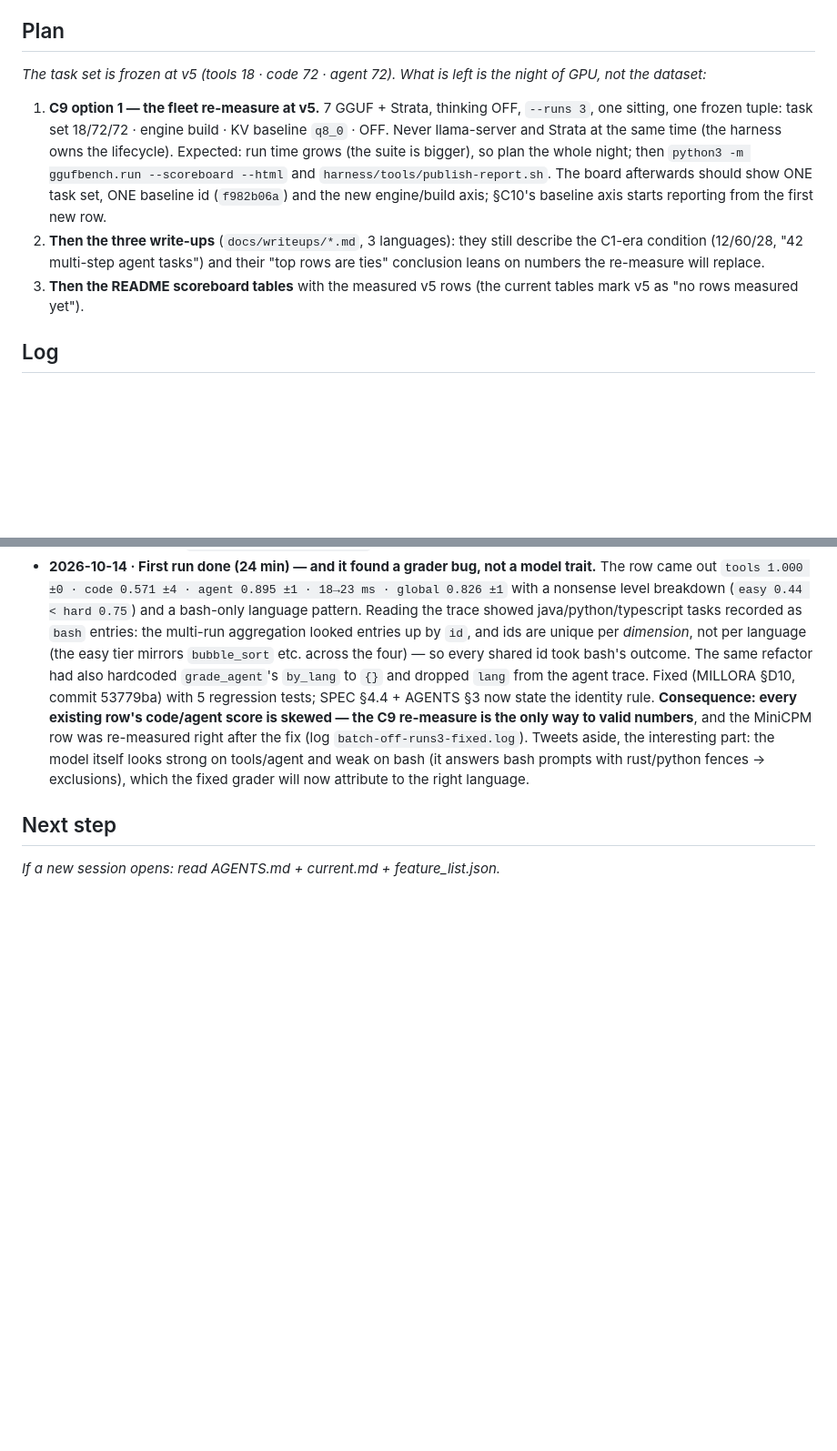
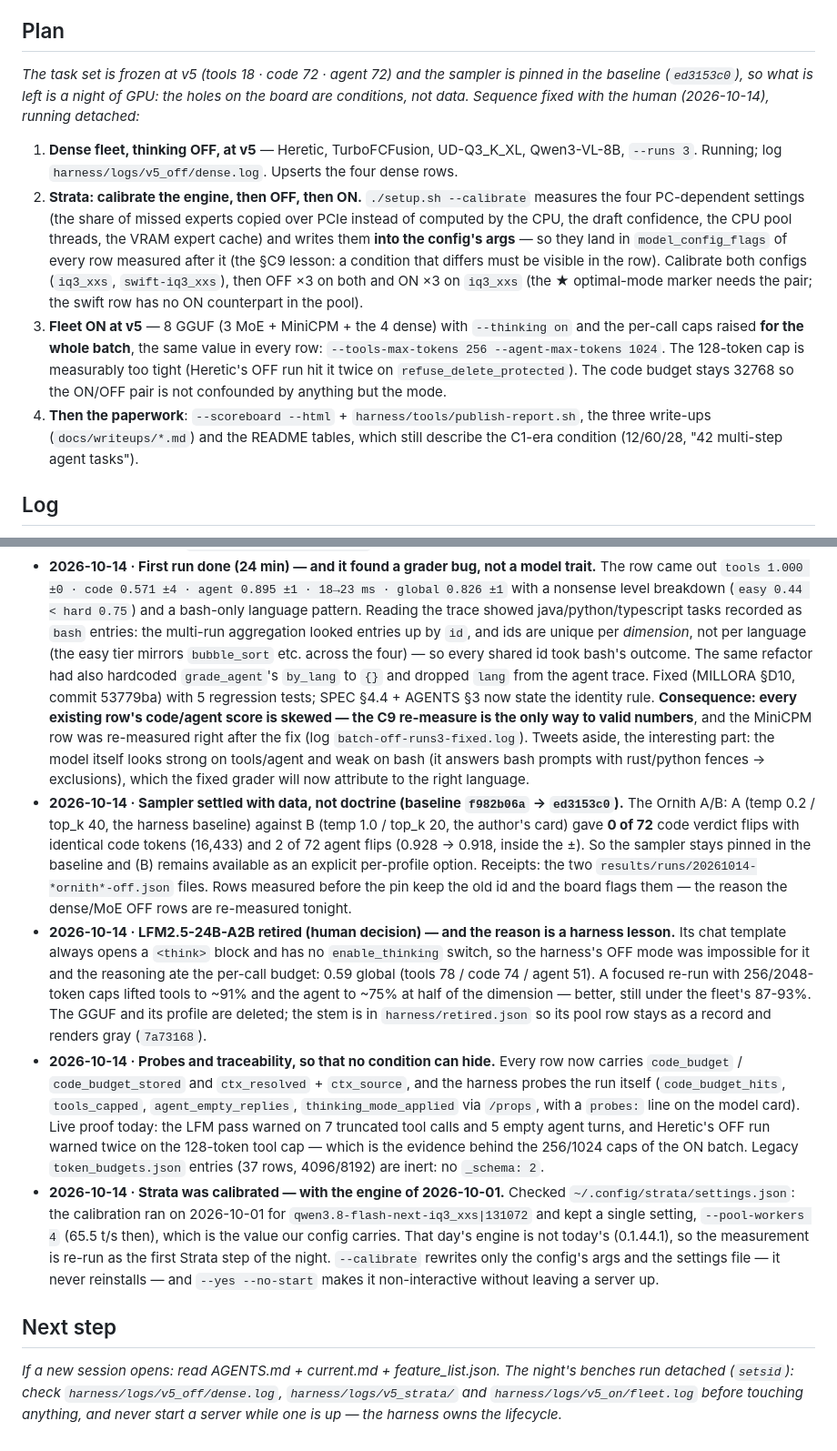
Before and after one commit to jordimarsal/ggufbench, a Markdown page: harness/progress/current.md, 2 parts joined by grey strips. Shown at 91% size. Rendered like a GitHub page; blank space fills up the shorter version.

Commit message:
docs(progress): write down the night's plan (dense OFF, Strata calibrate+OFF+ON, fleet ON)
The file still described the morning's C9 plan (baseline f982b06a, "7 GGUF + Strata",
no ON batch). It now carries the sequence fixed with the human, the caps of the ON
batch with the evidence that motivated them (128 tokens truncated Heretic twice), and
the conditioning discoveries of the day: the sampler A/B that pinned baseline ed3153c0,
LFM2.5's retirement and why (no enable_thinking switch → OFF impossible), the probes
that make a condition visible in the row, and the fact that Strata's calibration is from
2026-10-01, i.e. from another engine.

```diff
--- a/harness/progress/current.md
+++ b/harness/progress/current.md
@@ -10,21 +10,27 @@
 
 ## Plan
 
-_The task set is frozen at v5 (tools 18 · code 72 · agent 72). What is left is the night of
-GPU, not the dataset:_
+_The task set is frozen at v5 (tools 18 · code 72 · agent 72) and the sampler is pinned in the
+baseline (`ed3153c0`), so what is left is a night of GPU: the holes on the board are
+conditions, not data. Sequence fixed with the human (2026-10-14), running detached:_
 
-1. **C9 option 1 — the fleet re-measure at v5.** 7 GGUF + Strata, thinking OFF, `--runs 3`,
-   one sitting, one frozen tuple: task set 18/72/72 · engine build · KV baseline `q8_0` ·
-   OFF. Never llama-server and Strata at the same time (the harness owns the lifecycle).
-   Expected: run time grows (the suite is bigger), so plan the whole night; then
-   `python3 -m ggufbench.run --scoreboard --html` and `harness/tools/publish-report.sh`.
-   The board afterwards should show ONE task set, ONE baseline id (`f982b06a`) and the new
-   engine/build axis; §C10's baseline axis starts reporting from the first new row.
-2. **Then the three write-ups** (`docs/writeups/*.md`, 3 languages): they still describe the
-   C1-era condition (12/60/28, "42 multi-step agent tasks") and their "top rows are ties"
-   conclusion leans on numbers the re-measure will replace.
-3. **Then the README scoreboard tables** with the measured v5 rows (the current tables mark
-   v5 as "no rows measured yet").
+1. **Dense fleet, thinking OFF, at v5** — Heretic, TurboFCFusion, UD-Q3_K_XL, Qwen3-VL-8B,
+   `--runs 3`. Running; log `harness/logs/v5_off/dense.log`. Upserts the four dense rows.
+2. **Strata: calibrate the engine, then OFF, then ON.** `./setup.sh --calibrate` measures the
+   four PC-dependent settings (the share of missed experts copied over PCIe instead of computed
+   by the CPU, the draft confidence, the CPU pool threads, the VRAM expert cache) and writes
+   them **into the config's args** — so they land in `model_config_flags` of every row measured
+   after it (the §C9 lesson: a condition that differs must be visible in the row). Calibrate
+   both configs (`iq3_xxs`, `swift-iq3_xxs`), then OFF ×3 on both and ON ×3 on `iq3_xxs` (the
+   ★ optimal-mode marker needs the pair; the swift row has no ON counterpart in the pool).
+3. **Fleet ON at v5** — 8 GGUF (3 MoE + MiniCPM + the 4 dense) with `--thinking on` and the
+   per-call caps raised **for the whole batch**, the same value in every row: `--tools-max-tokens
+   256 --agent-max-tokens 1024`. The 128-token cap is measurably too tight (Heretic's OFF run
+   hit it twice on `refuse_delete_protected`). The code budget stays 32768 so the ON/OFF pair
+   is not confounded by anything but the mode.
+4. **Then the paperwork**: `--scoreboard --html` + `harness/tools/publish-report.sh`, the three
+   write-ups (`docs/writeups/*.md`) and the README tables, which still describe the C1-era
+   condition (12/60/28, "42 multi-step agent tasks").
 
 ## Log
 
@@ -57,7 +63,38 @@ GPU, not the dataset:_
   Tweets aside, the interesting part: the model itself looks strong on tools/agent and weak on
   bash (it answers bash prompts with rust/python fences → exclusions), which the fixed grader
   will now attribute to the right language.
+- **2026-10-14 · Sampler settled with data, not doctrine (baseline `f982b06a` → `ed3153c0`).**
+  The Ornith A/B: A (temp 0.2 / top_k 40, the harness baseline) against B (temp 1.0 / top_k 20,
+  the author's card) gave **0 of 72** code verdict flips with identical code tokens (16,433) and
+  2 of 72 agent flips (0.928 → 0.918, inside the ±). So the sampler stays pinned in the baseline
+  and (B) remains available as an explicit per-profile option. Receipts: the two
+  `results/runs/20261014-*ornith*-off.json` files. Rows measured before the pin keep the old id
+  and the board flags them — the reason the dense/MoE OFF rows are re-measured tonight.
+- **2026-10-14 · LFM2.5-24B-A2B retired (human decision) — and the reason is a harness lesson.**
+  Its chat template always opens a `<think>` block and has no `enable_thinking` switch, so the
+  harness's OFF mode was impossible for it and the reasoning ate the per-call budget: 0.59 global
+  (tools 78 / code 74 / agent 51). A focused re-run with 256/2048-token caps lifted tools to ~91%
+  and the agent to ~75% at half of the dimension — better, still under the fleet's 87-93%. The
+  GGUF and its profile are deleted; the stem is in `harness/retired.json` so its pool row stays as
+  a record and renders gray (`7a73168`).
+- **2026-10-14 · Probes and traceability, so that no condition can hide.** Every row now carries
+  `code_budget` / `code_budget_stored` and `ctx_resolved` + `ctx_source`, and the harness probes
+  the run itself (`code_budget_hits`, `tools_capped`, `agent_empty_replies`,
+  `thinking_mode_applied` via `/props`, with a `probes:` line on the model card). Live proof
+  today: the LFM pass warned on 7 truncated tool calls and 5 empty agent turns, and Heretic's OFF
+  run warned twice on the 128-token tool cap — which is the evidence behind the 256/1024 caps of
+  the ON batch. Legacy `token_budgets.json` entries (37 rows, 4096/8192) are inert: no `_schema: 2`.
+- **2026-10-14 · Strata was calibrated — with the engine of 2026-10-01.** Checked
+  `~/.config/strata/settings.json`: the calibration ran on 2026-10-01 for
+  `qwen3.8-flash-next-iq3_xxs|131072` and kept a single setting, `--pool-workers 4` (65.5 t/s
+  then), which is the value our config carries. That day's engine is not today's (0.1.44.1), so
+  the measurement is re-run as the first Strata step of the night. `--calibrate` rewrites only the
+  config's args and the settings file — it never reinstalls — and `--yes --no-start` makes it
+  non-interactive without leaving a server up.
 
 ## Next step
 
-_If a new session opens: read AGENTS.md + current.md + feature_list.json._
+_If a new session opens: read AGENTS.md + current.md + feature_list.json. The night's benches run
+detached (`setsid`): check `harness/logs/v5_off/dense.log`, `harness/logs/v5_strata/` and
+`harness/logs/v5_on/fleet.log` before touching anything, and never start a server while one is up
+— the harness owns the lifecycle._
```
